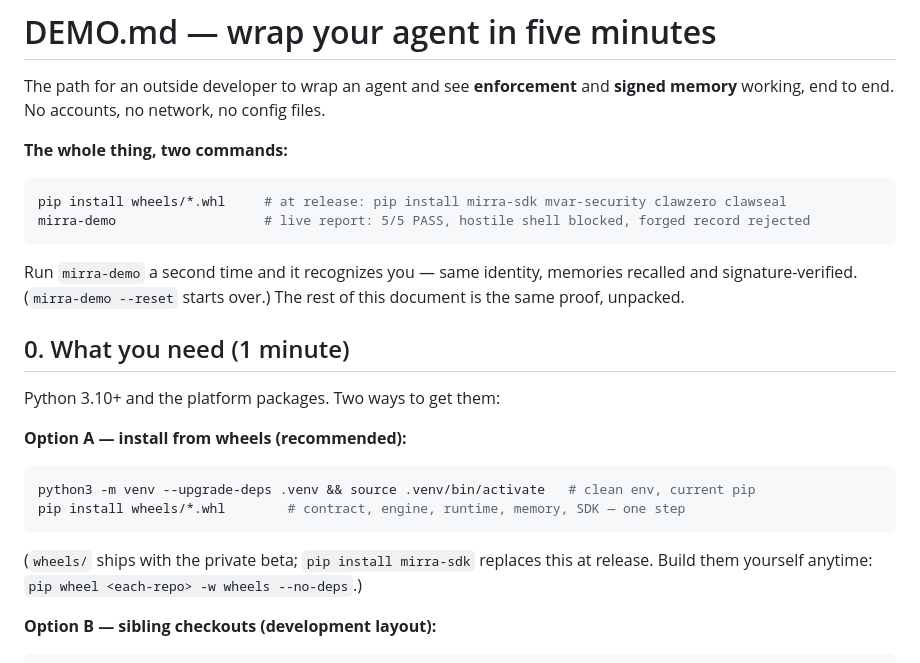
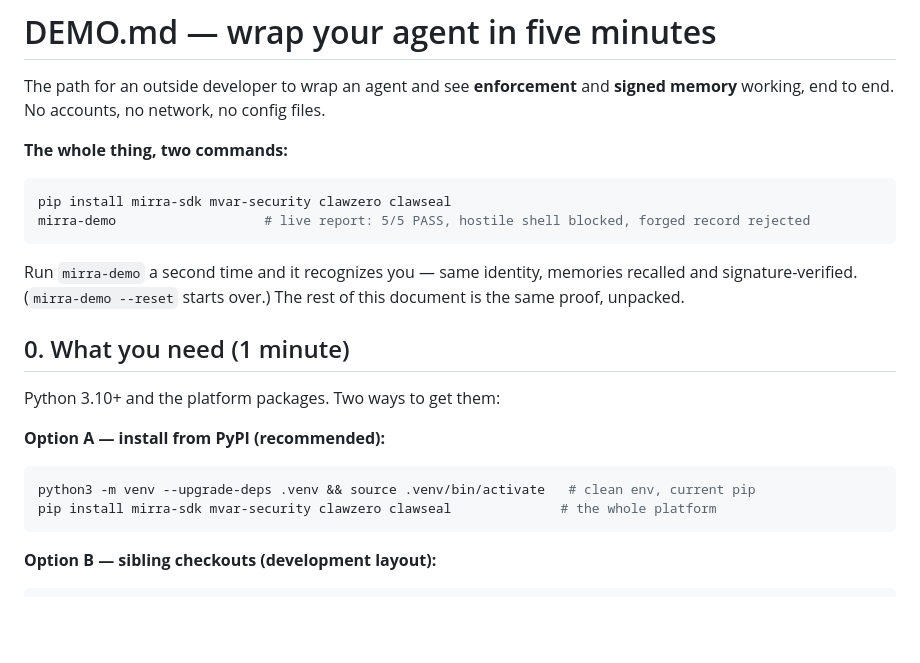
Before and after one commit to Sdvegas21/mirra-sdk, a Markdown page: DEMO.md, the part around the change. Rendered like a GitHub page; blank space fills up the shorter version.

Commit message:
docs: the one-liner is live — DEMO.md leads with the real PyPI install
pip install mirra-sdk mvar-security clawzero clawseal && mirra-demo
verified from a clean venv against production PyPI: 5/5 PASS.

Co-Authored-By: Claude Fable 5 <noreply@anthropic.com>

````diff
--- a/DEMO.md
+++ b/DEMO.md
@@ -6,7 +6,7 @@ The path for an outside developer to wrap an agent and see **enforcement** and
 **The whole thing, two commands:**
 
 ```bash
-pip install wheels/*.whl     # at release: pip install mirra-sdk mvar-security clawzero clawseal
+pip install mirra-sdk mvar-security clawzero clawseal
 mirra-demo                   # live report: 5/5 PASS, hostile shell blocked, forged record rejected
 ```
 
@@ -18,15 +18,12 @@ this document is the same proof, unpacked.
 
 Python 3.10+ and the platform packages. Two ways to get them:
 
-**Option A — install from wheels (recommended):**
+**Option A — install from PyPI (recommended):**
 
 ```bash
 python3 -m venv --upgrade-deps .venv && source .venv/bin/activate   # clean env, current pip
-pip install wheels/*.whl        # contract, engine, runtime, memory, SDK — one step
+pip install mirra-sdk mvar-security clawzero clawseal              # the whole platform
 ```
-
-(`wheels/` ships with the private beta; `pip install mirra-sdk` replaces this at
-release. Build them yourself anytime: `pip wheel <each-repo> -w wheels --no-deps`.)
 
 **Option B — sibling checkouts (development layout):**
 
````
